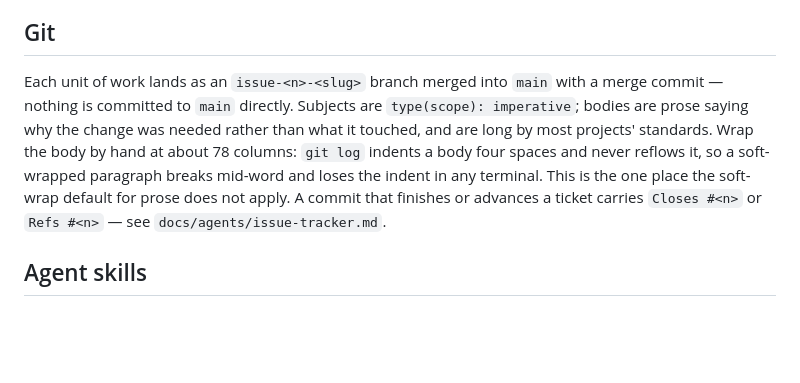
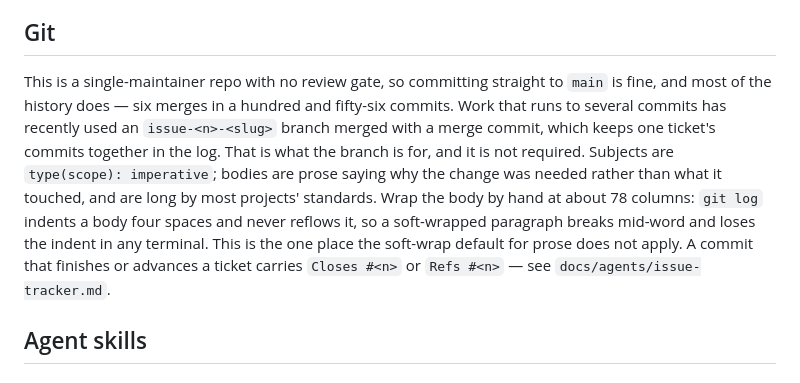
Before and after one commit to mochafreddo/chrome-ai-translator, a Markdown page: AGENTS.md, the part around the change. GitHub-like rendering; blank space fills up the shorter version.

Commit message:
docs(agents): stop claiming main is off limits
The rule went in from a twenty-commit window that happened to be all branches.
The repo has six merges in a hundred and fifty-six commits, so most of its
history went straight to main, and the maintainer confirms that is how it
works: one person, no review gate, nothing for a branch to protect main from.
Say what the branches are actually good for here — keeping one ticket's several
commits together in the log — and leave the choice at that.

```diff
--- a/AGENTS.md
+++ b/AGENTS.md
@@ -33,7 +33,7 @@ Four hand-maintained lists decide whether a new `extension/*.js` file is loaded
 
 ## Git
 
-Each unit of work lands as an `issue-<n>-<slug>` branch merged into `main` with a merge commit — nothing is committed to `main` directly. Subjects are `type(scope): imperative`; bodies are prose saying why the change was needed rather than what it touched, and are long by most projects' standards. Wrap the body by hand at about 78 columns: `git log` indents a body four spaces and never reflows it, so a soft-wrapped paragraph breaks mid-word and loses the indent in any terminal. This is the one place the soft-wrap default for prose does not apply. A commit that finishes or advances a ticket carries `Closes #<n>` or `Refs #<n>` — see `docs/agents/issue-tracker.md`.
+This is a single-maintainer repo with no review gate, so committing straight to `main` is fine, and most of the history does — six merges in a hundred and fifty-six commits. Work that runs to several commits has recently used an `issue-<n>-<slug>` branch merged with a merge commit, which keeps one ticket's commits together in the log. That is what the branch is for, and it is not required. Subjects are `type(scope): imperative`; bodies are prose saying why the change was needed rather than what it touched, and are long by most projects' standards. Wrap the body by hand at about 78 columns: `git log` indents a body four spaces and never reflows it, so a soft-wrapped paragraph breaks mid-word and loses the indent in any terminal. This is the one place the soft-wrap default for prose does not apply. A commit that finishes or advances a ticket carries `Closes #<n>` or `Refs #<n>` — see `docs/agents/issue-tracker.md`.
 
 ## Agent skills
 
```
